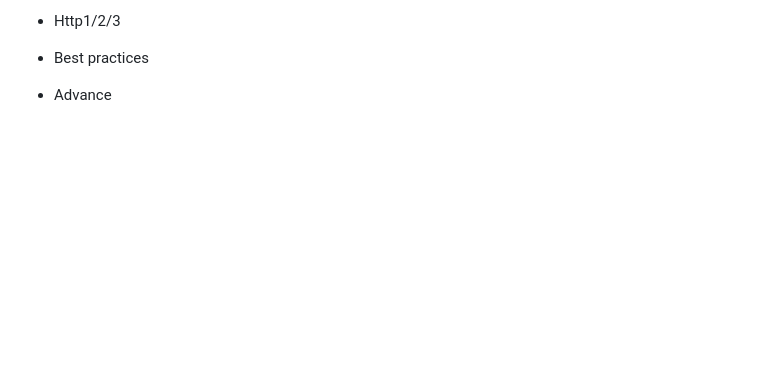
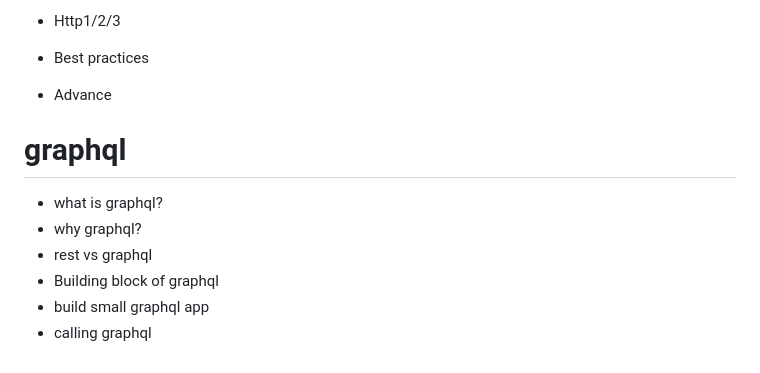
Before and after one commit to deepaks847429/frontend-system-design, a Markdown page: Networking/readme.md, the part around the change. GitHub-like rendering; blank space fills up the shorter version.

Commit message:
starting with testing

```diff
--- a/Networking/readme.md
+++ b/Networking/readme.md
@@ -84,3 +84,12 @@ if frontend and backend is at same place is known as 1-tier architecture. if bac
 - Http1/2/3
 - Best practices
 - Advance
+
+ # graphql
+
+ - what is graphql?
+ - why graphql?
+ - rest vs graphql
+ - Building block of graphql
+ - build small graphql app
+ - calling graphql
```
